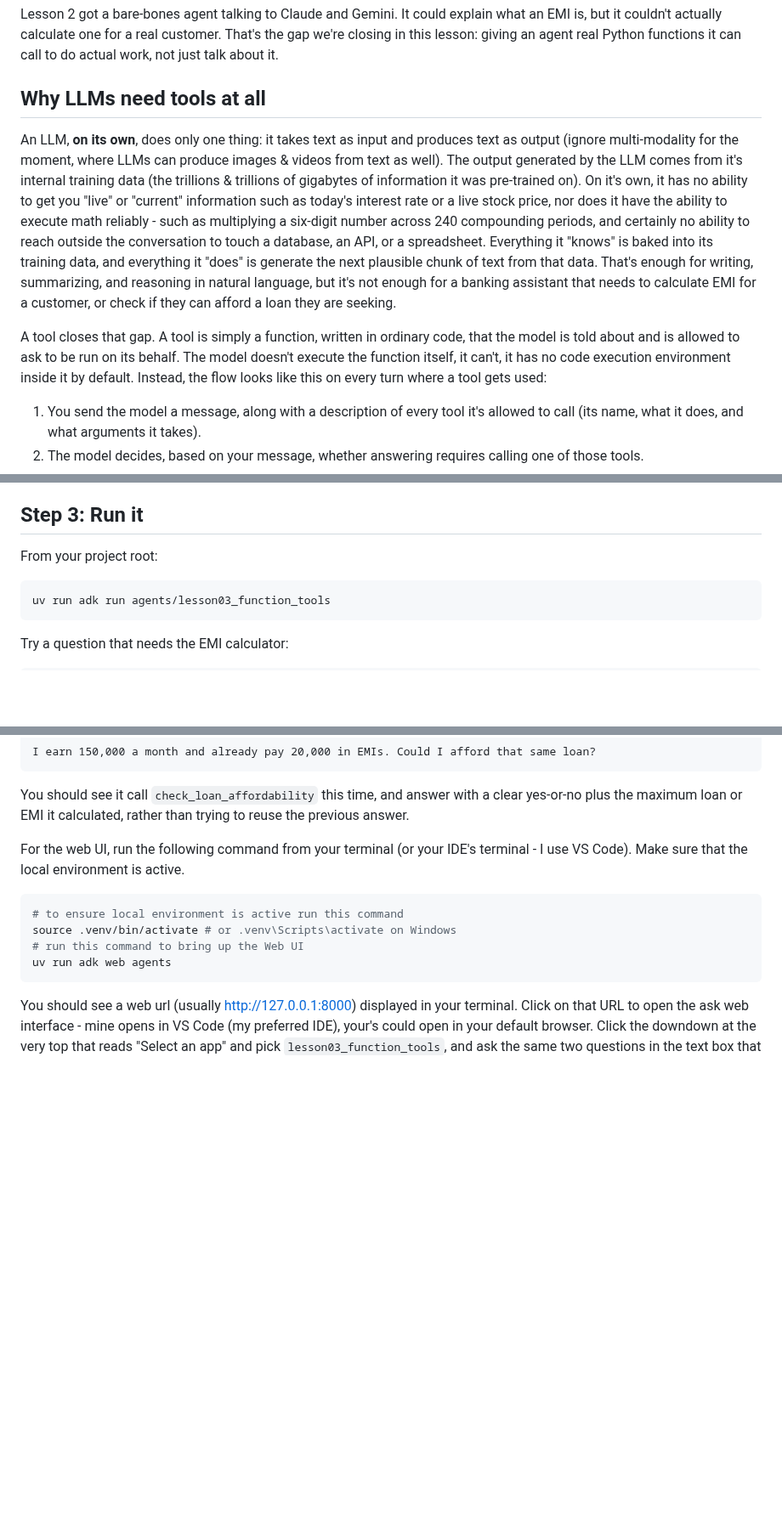
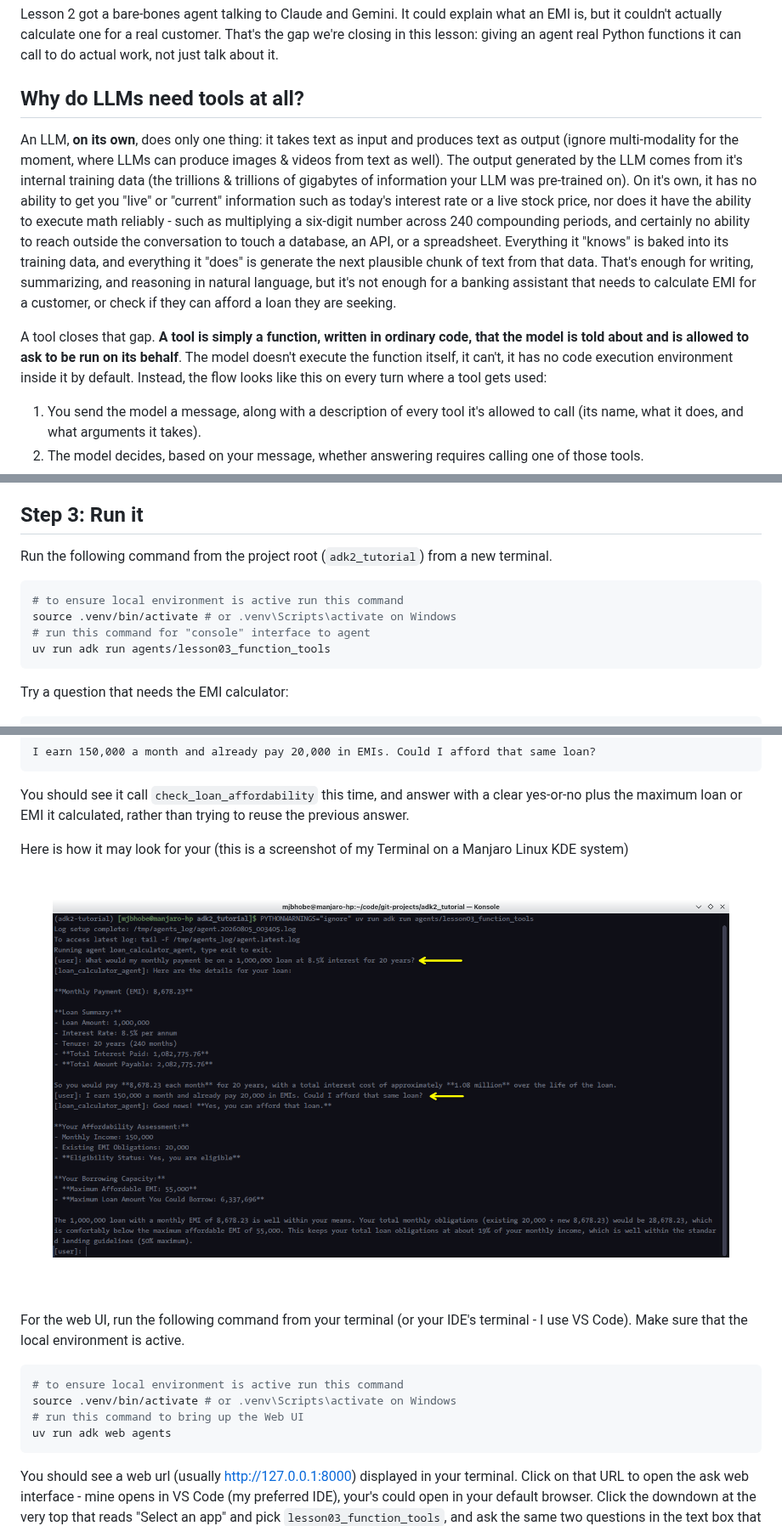
Before and after one commit to mjbhobe/adk2_tutorial, a Markdown page: blogs/Lesson-03-Function-Tools.md, 3 parts joined by grey strips. Shown at 85% size. GitHub-like rendering; pictures changed too: blogs/images/function_tools_console_run.png (added); blank space fills up the shorter version.

Commit message:
Lesson03 - Function Tools Lesson minor edits

````diff
--- a/blogs/Lesson-03-Function-Tools.md
+++ b/blogs/Lesson-03-Function-Tools.md
@@ -2,11 +2,11 @@
 
 Lesson 2 got a bare-bones agent talking to Claude and Gemini. It could explain what an EMI is, but it couldn't actually calculate one for a real customer. That's the gap we're closing in this lesson: giving an agent real Python functions it can call to do actual work, not just talk about it.
 
-## Why LLMs need tools at all
+## Why do LLMs need tools at all?
 
-An LLM, **on its own**, does only one thing: it takes text as input and produces text as output (ignore multi-modality for the moment, where LLMs can produce images & videos from text as well). The output generated by the LLM comes from it's internal training data (the trillions & trillions of gigabytes of information it was pre-trained on). On it's own, it has no ability to get you "live" or "current" information such as today's interest rate or a live stock price, nor does it have the ability to execute math reliably - such as multiplying a six-digit number across 240 compounding periods, and certainly no ability to reach outside the conversation to touch a database, an API, or a spreadsheet. Everything it "knows" is baked into its training data, and everything it "does" is generate the next plausible chunk of text from that data. That's enough for writing, summarizing, and reasoning in natural language, but it's not enough for a banking assistant that needs to calculate EMI for a customer, or check if they can afford a loan they are seeking.
+An LLM, **on its own**, does only one thing: it takes text as input and produces text as output (ignore multi-modality for the moment, where LLMs can produce images & videos from text as well). The output generated by the LLM comes from it's internal training data (the trillions & trillions of gigabytes of information your LLM was pre-trained on). On it's own, it has no ability to get you "live" or "current" information such as today's interest rate or a live stock price, nor does it have the ability to execute math reliably - such as multiplying a six-digit number across 240 compounding periods, and certainly no ability to reach outside the conversation to touch a database, an API, or a spreadsheet. Everything it "knows" is baked into its training data, and everything it "does" is generate the next plausible chunk of text from that data. That's enough for writing, summarizing, and reasoning in natural language, but it's not enough for a banking assistant that needs to calculate EMI for a customer, or check if they can afford a loan they are seeking.
 
-A tool closes that gap. A tool is simply a function, written in ordinary code, that the model is told about and is allowed to ask to be run on its behalf. The model doesn't execute the function itself, it can't, it has no code execution environment inside it by default. Instead, the flow looks like this on every turn where a tool gets used:
+A tool closes that gap. **A tool is simply a function, written in ordinary code, that the model is told about and is allowed to ask to be run on its behalf**. The model doesn't execute the function itself, it can't, it has no code execution environment inside it by default. Instead, the flow looks like this on every turn where a tool gets used:
 
 <div align="center">
     <image src="images/tool_call_flow.png" alt="ADK Tool Call Flow"/>
@@ -291,9 +295,12 @@ Also notice the agent's `instruction` text field explicitly tells the model neve
 
 ## Step 3: Run it
 
-From your project root:
+Run the following command from the project root (`adk2_tutorial`) from a new terminal.
 
 ```bash
+# to ensure local environment is active run this command
+source .venv/bin/activate # or .venv\Scripts\activate on Windows
+# run this command for "console" interface to agent
 uv run adk run agents/lesson03_function_tools
 ```
 
@@ -312,6 +319,10 @@ I earn 150,000 a month and already pay 20,000 in EMIs. Could I afford that same
 ```
 
 You should see it call `check_loan_affordability` this time, and answer with a clear yes-or-no plus the maximum loan or EMI it calculated, rather than trying to reuse the previous answer.
+
+Here is how it may look for your (this is a screenshot of my Terminal on a Manjaro Linux KDE system)
+
+![Function Tools Console Run](images/function_tools_console_run.png)
 
 For the web UI, run the following command from your terminal (or your IDE's terminal - I use VS Code). Make sure that the local environment is active.
 
````
Also changed, not shown: other parts of blogs/Lesson-03-Function-Tools.md (+4 -0 lines), 1 other file.
